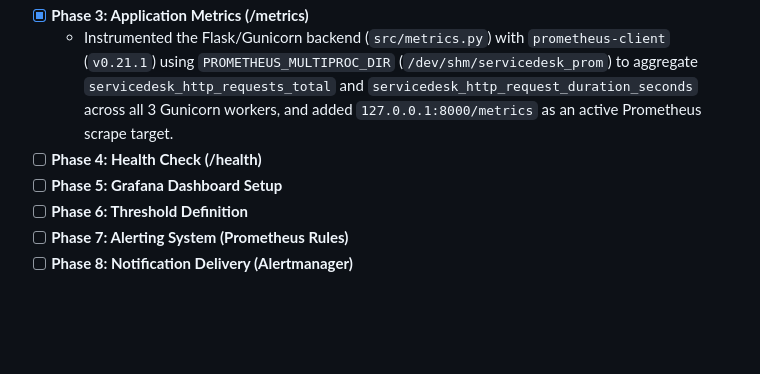
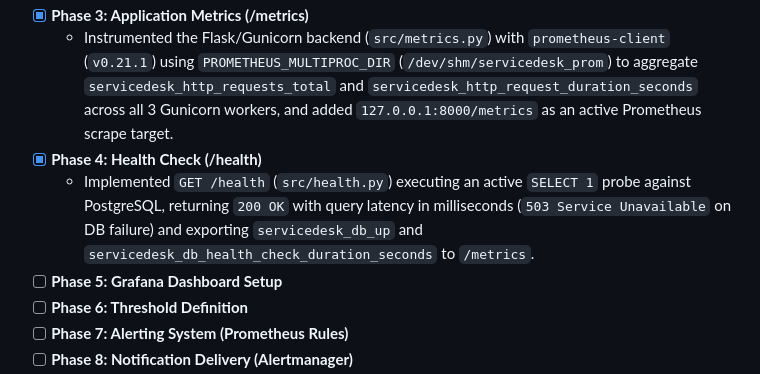
Before and after one commit to Cyborg23199/service-desk-platform, a Markdown page: README.md, the part around the change. Rendered like a GitHub page; blank space fills up the shorter version.

Commit message:
feat(part2): implement /health endpoint with active PostgreSQL SELECT 1 probe (Phase 4)

```diff
--- a/README.md
+++ b/README.md
@@ -77,7 +77,8 @@ flowchart TD
   - Deployed `node_exporter` (`127.0.0.1:9100`) and `prometheus` (`127.0.0.1:9090`) as isolated `systemd` services running under dedicated unprivileged system users (`node_exporter`, `prometheus`) with 15-day / 1 GB TSDB retention limits.
 - [x] **Phase 3: Application Metrics (/metrics)**
   - Instrumented the Flask/Gunicorn backend (`src/metrics.py`) with `prometheus-client` (`v0.21.1`) using `PROMETHEUS_MULTIPROC_DIR` (`/dev/shm/servicedesk_prom`) to aggregate `servicedesk_http_requests_total` and `servicedesk_http_request_duration_seconds` across all 3 Gunicorn workers, and added `127.0.0.1:8000/metrics` as an active Prometheus scrape target.
-- [ ] **Phase 4: Health Check (/health)**
+- [x] **Phase 4: Health Check (/health)**
+  - Implemented `GET /health` (`src/health.py`) executing an active `SELECT 1` probe against PostgreSQL, returning `200 OK` with query latency in milliseconds (`503 Service Unavailable` on DB failure) and exporting `servicedesk_db_up` and `servicedesk_db_health_check_duration_seconds` to `/metrics`.
 - [ ] **Phase 5: Grafana Dashboard Setup**
 - [ ] **Phase 6: Threshold Definition**
 - [ ] **Phase 7: Alerting System (Prometheus Rules)**
```
Also changed, not shown: docs/operations-report.md (+19 -0 lines), docs/images/part2/01-phase3-metrics-targets-verification.png.png (renamed from docs/images/part_2/01-phase3-metrics-targets-verification.png.png), docs/images/part2/02-phase4-health-check-verification.png (added), 2 other files.
